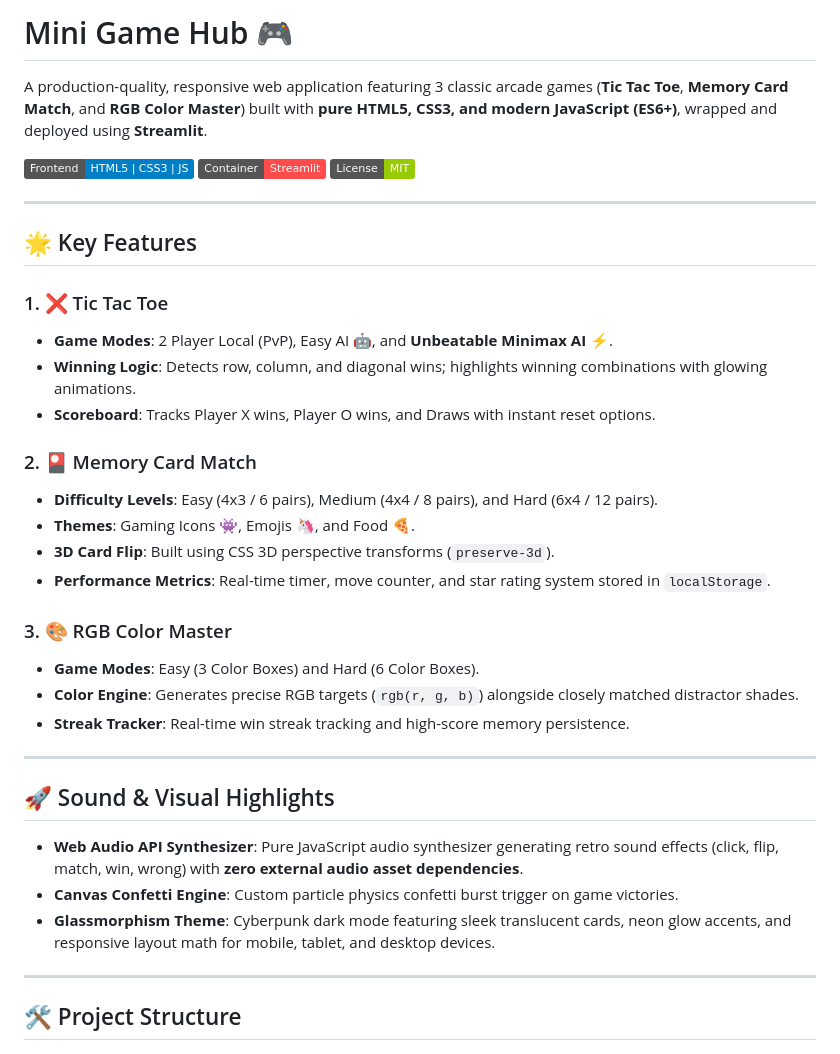
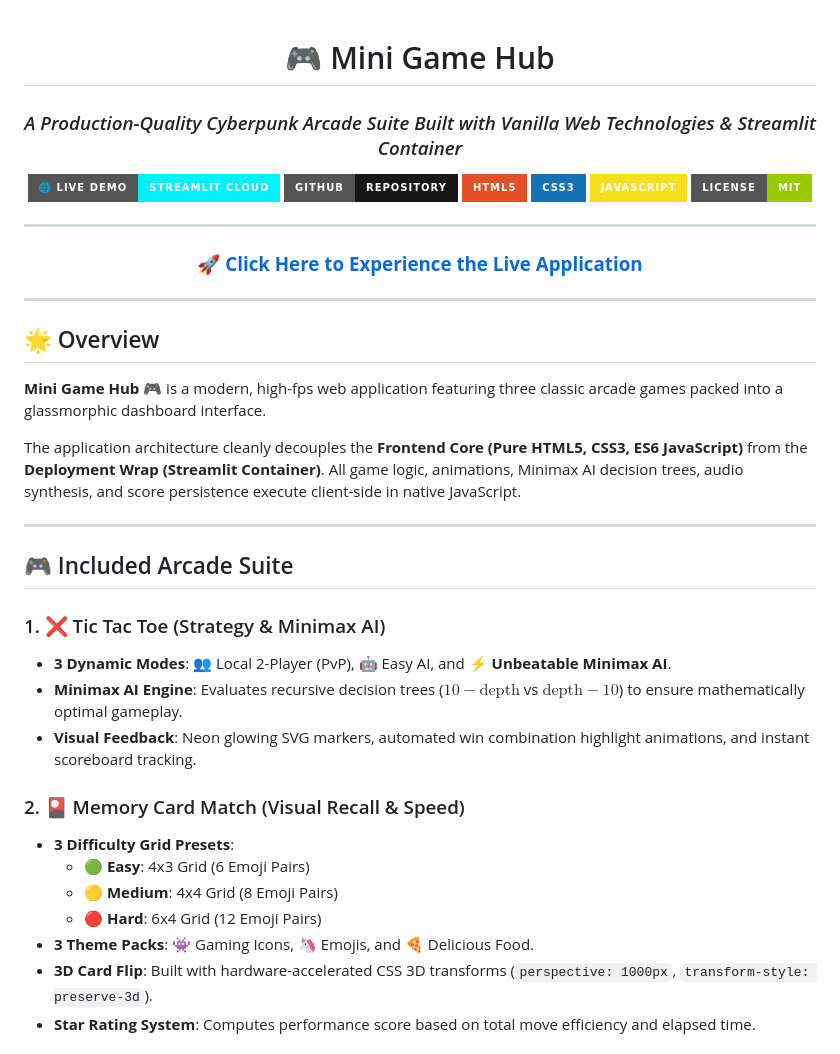
Before and after one commit to Dhanya562004/Mini-Game-Hub, a Markdown page: README.md, the part around one of its changes. Rendered like a GitHub page; badges without logos.

Commit message:
docs: Update README with live Streamlit app link, badges, architecture diagram, and feature breakdown

```diff
--- a/README.md
+++ b/README.md
@@ -1,38 +1,45 @@
-# Mini Game Hub 🎮
+<div align="center">
 
-A production-quality, responsive web application featuring 3 classic arcade games (**Tic Tac Toe**, **Memory Card Match**, and **RGB Color Master**) built with **pure HTML5, CSS3, and modern JavaScript (ES6+)**, wrapped and deployed using **Streamlit**.
+# 🎮 Mini Game Hub
 
-![Mini Game Hub](https://img.shields.io/badge/Frontend-HTML5%20%7C%20CSS3%20%7C%20JS-blue)
-![Deployment wrapper](https://img.shields.io/badge/Container-Streamlit-ff4b4b)
-![License](https://img.shields.io/badge/License-MIT-green)
+### *A Production-Quality Cyberpunk Arcade Suite Built with Vanilla Web Technologies & Streamlit Container*
+
+[![Live App](https://img.shields.io/badge/🌐_Live_Demo-Streamlit_Cloud-00F2FE?style=for-the-badge&logo=streamlit&logoColor=white)](https://mini-game-app-axhmkagzmyjv7abeqeuvwg.streamlit.app/)
+[![GitHub Repo](https://img.shields.io/badge/GitHub-Repository-181717?style=for-the-badge&logo=github&logoColor=white)](https://github.com/Dhanya562004/Mini-Game-Hub)
+[![HTML5](https://img.shields.io/badge/HTML5-E34F26?style=for-the-badge&logo=html5&logoColor=white)](https://developer.mozilla.org/en-US/docs/Web/HTML)
+[![CSS3](https://img.shields.io/badge/CSS3-1572B6?style=for-the-badge&logo=css3&logoColor=white)](https://developer.mozilla.org/en-US/docs/Web/CSS)
+[![JavaScript](https://img.shields.io/badge/JavaScript-F7DF1E?style=for-the-badge&logo=javascript&logoColor=black)](https://developer.mozilla.org/en-US/docs/Web/JavaScript)
+[![License: MIT](https://img.shields.io/badge/License-MIT-green.svg?style=for-the-badge)](LICENSE)
 
 ---
 
-## 🌟 Key Features
+### 🚀 [**Click Here to Experience the Live Application**](https://mini-game-app-axhmkagzmyjv7abeqeuvwg.streamlit.app/)
 
-### 1. ❌ Tic Tac Toe
-- **Game Modes**: 2 Player Local (PvP), Easy AI 🤖, and **Unbeatable Minimax AI** ⚡.
-- **Winning Logic**: Detects row, column, and diagonal wins; highlights winning combinations with glowing animations.
-- **Scoreboard**: Tracks Player X wins, Player O wins, and Draws with instant reset options.
-
-### 2. 🎴 Memory Card Match
-- **Difficulty Levels**: Easy (4x3 / 6 pairs), Medium (4x4 / 8 pairs), and Hard (6x4 / 12 pairs).
-- **Themes**: Gaming Icons 👾, Emojis 🦄, and Food 🍕.
-- **3D Card Flip**: Built using CSS 3D perspective transforms (`preserve-3d`).
-- **Performance Metrics**: Real-time timer, move counter, and star rating system stored in `localStorage`.
-
-### 3. 🎨 RGB Color Master
-- **Game Modes**: Easy (3 Color Boxes) and Hard (6 Color Boxes).
-- **Color Engine**: Generates precise RGB targets (`rgb(r, g, b)`) alongside closely matched distractor shades.
-- **Streak Tracker**: Real-time win streak tracking and high-score memory persistence.
+</div>
 
 ---
 
-## 🚀 Sound & Visual Highlights
-- **Web Audio API Synthesizer**: Pure JavaScript audio synthesizer generating retro sound effects (click, flip, match, win, wrong) with **zero external audio asset dependencies**.
-- **Canvas Confetti Engine**: Custom particle physics confetti burst trigger on game victories.
-- **Glassmorphism Theme**: Cyberpunk dark mode featuring sleek translucent cards, neon glow accents, and responsive layout math for mobile, tablet, and desktop devices.
+## 🌟 Overview
+
+**Mini Game Hub 🎮** is a modern, high-fps web application featuring three classic arcade games packed into a glassmorphic dashboard interface.
+
+The application architecture cleanly decouples the **Frontend Core (Pure HTML5, CSS3, ES6 JavaScript)** from the **Deployment Wrap (Streamlit Container)**. All game logic, animations, Minimax AI decision trees, audio synthesis, and score persistence execute client-side in native JavaScript.
 
 ---
 
-## 🛠️ Project Structure
+## 🎮 Included Arcade Suite
+
+### 1. ❌ Tic Tac Toe (Strategy & Minimax AI)
+- **3 Dynamic Modes**: 👥 Local 2-Player (PvP), 🤖 Easy AI, and **⚡ Unbeatable Minimax AI**.
+- **Minimax AI Engine**: Evaluates recursive decision trees ($10 - \text{depth}$ vs $\text{depth} - 10$) to ensure mathematically optimal gameplay.
+- **Visual Feedback**: Neon glowing SVG markers, automated win combination highlight animations, and instant scoreboard tracking.
+
+### 2. 🎴 Memory Card Match (Visual Recall & Speed)
+- **3 Difficulty Grid Presets**:
+  - 🟢 **Easy**: 4x3 Grid (6 Emoji Pairs)
+  - 🟡 **Medium**: 4x4 Grid (8 Emoji Pairs)
+  - 🔴 **Hard**: 6x4 Grid (12 Emoji Pairs)
+- **3 Theme Packs**: 👾 Gaming Icons, 🦄 Emojis, and 🍕 Delicious Food.
+- **3D Card Flip**: Built with hardware-accelerated CSS 3D transforms (`perspective: 1000px`, `transform-style: preserve-3d`).
+- **Star Rating System**: Computes performance score based on total move efficiency and elapsed time.
+
```
Also changed, not shown: other parts of README.md (+83 -15 lines).
